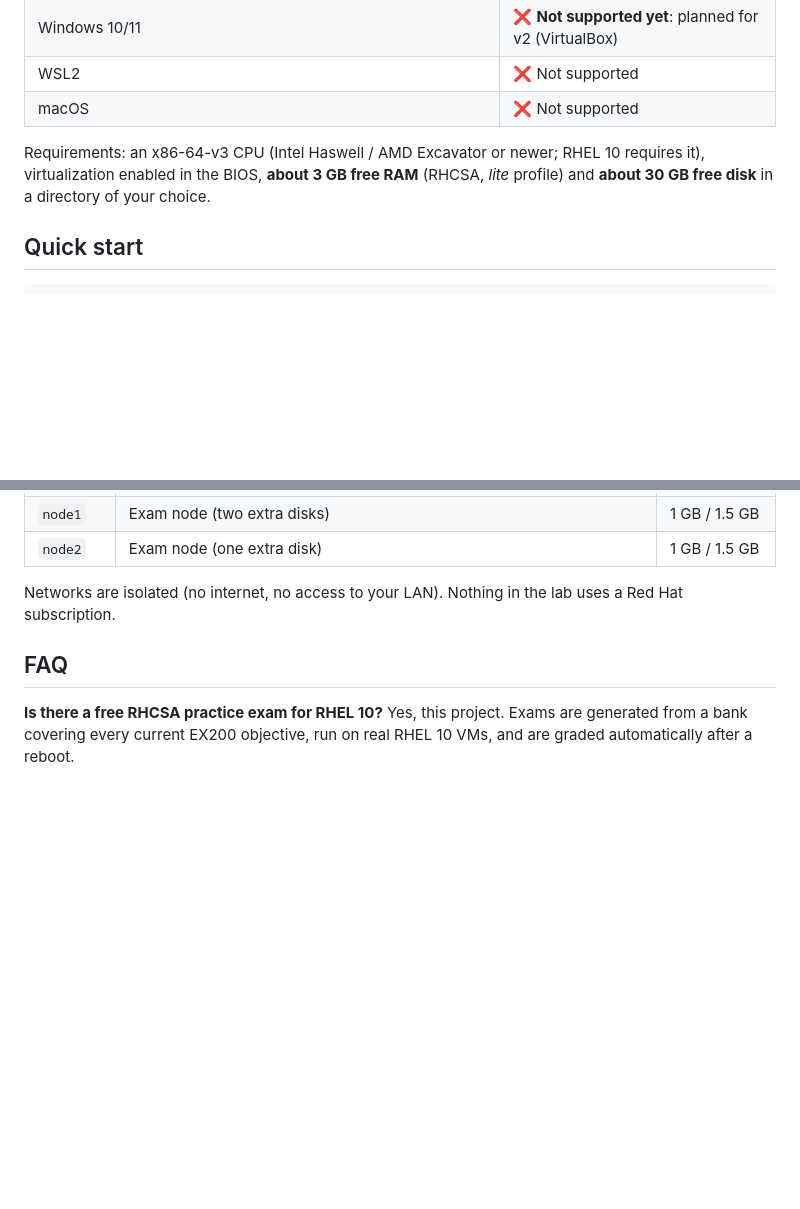
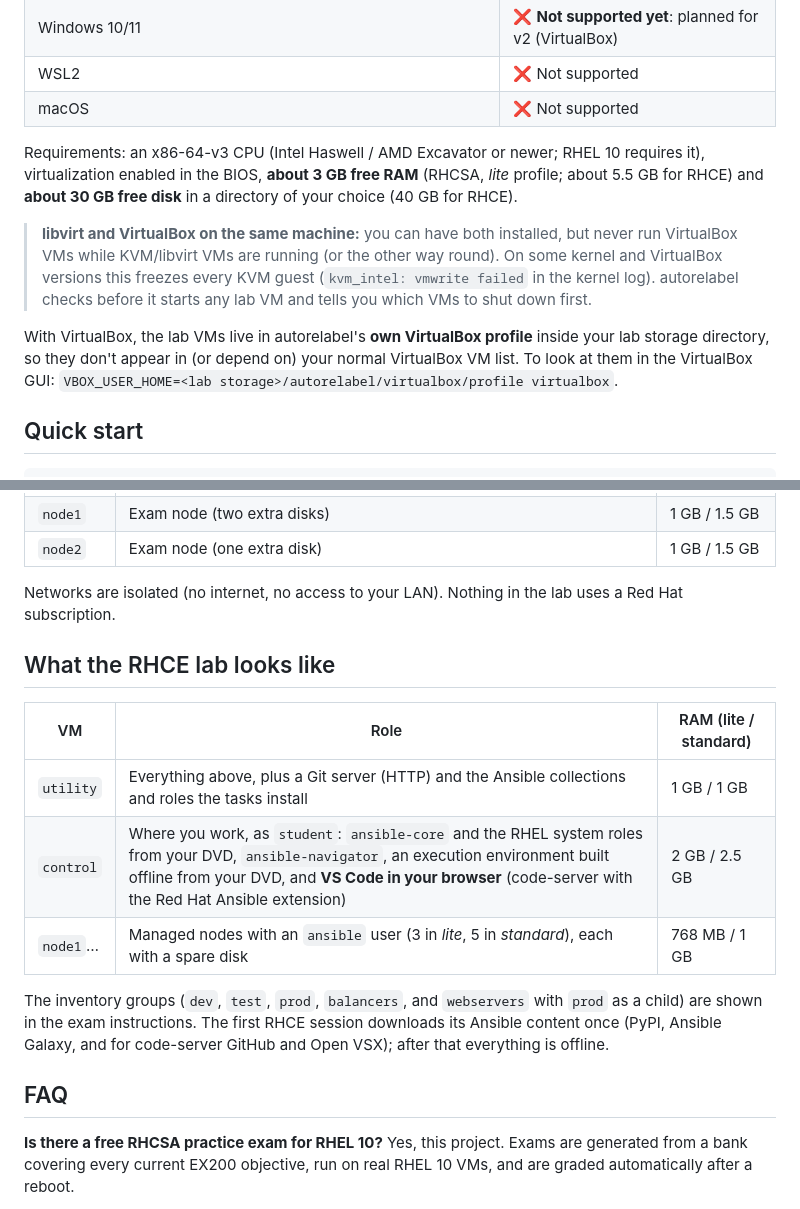
Before and after one commit to syed-913/autorelabel-rhcsa-rhce, a Markdown page: README.md, 2 parts joined by grey strips. Rendered like a GitHub page; blank space fills up the shorter version.

Commit message:
README: RHCE lab, VirtualBox profile, never run KVM and VirtualBox VMs together

```diff
--- a/README.md
+++ b/README.md
@@ -61,8 +61,17 @@ your work out of 300** (pass mark 210), the way Red Hat's performance-based exam
 | macOS | ❌ Not supported |
 
 Requirements: an x86-64-v3 CPU (Intel Haswell / AMD Excavator or newer; RHEL 10 requires it),
-virtualization enabled in the BIOS, **about 3 GB free RAM** (RHCSA, *lite* profile) and **about
-30 GB free disk** in a directory of your choice.
+virtualization enabled in the BIOS, **about 3 GB free RAM** (RHCSA, *lite* profile; about 5.5 GB
+for RHCE) and **about 30 GB free disk** in a directory of your choice (40 GB for RHCE).
+
+> **libvirt and VirtualBox on the same machine:** you can have both installed, but never run
+> VirtualBox VMs while KVM/libvirt VMs are running (or the other way round). On some kernel and
+> VirtualBox versions this freezes every KVM guest (`kvm_intel: vmwrite failed` in the kernel log).
+> autorelabel checks before it starts any lab VM and tells you which VMs to shut down first.
+
+With VirtualBox, the lab VMs live in autorelabel's **own VirtualBox profile** inside your lab
+storage directory, so they don't appear in (or depend on) your normal VirtualBox VM list. To look at
+them in the VirtualBox GUI: `VBOX_USER_HOME=<lab storage>/autorelabel/virtualbox/profile virtualbox`.
 
 ## Quick start
 
@@ -138,6 +147,18 @@ anything you installed yourself.
 Networks are isolated (no internet, no access to your LAN). Nothing in the lab uses a Red Hat
 subscription.
 
+## What the RHCE lab looks like
+
+| VM | Role | RAM (lite / standard) |
+|---|---|---|
+| `utility` | Everything above, plus a Git server (HTTP) and the Ansible collections and roles the tasks install | 1 GB / 1 GB |
+| `control` | Where you work, as `student`: `ansible-core` and the RHEL system roles from your DVD, `ansible-navigator`, an execution environment built offline from your DVD, and **VS Code in your browser** (code-server with the Red Hat Ansible extension) | 2 GB / 2.5 GB |
+| `node1`… | Managed nodes with an `ansible` user (3 in *lite*, 5 in *standard*), each with a spare disk | 768 MB / 1 GB |
+
+The inventory groups (`dev`, `test`, `prod`, `balancers`, and `webservers` with `prod` as a child)
+are shown in the exam instructions. The first RHCE session downloads its Ansible content once
+(PyPI, Ansible Galaxy, and for code-server GitHub and Open VSX); after that everything is offline.
+
 ## FAQ
 
 **Is there a free RHCSA practice exam for RHEL 10?**
```
